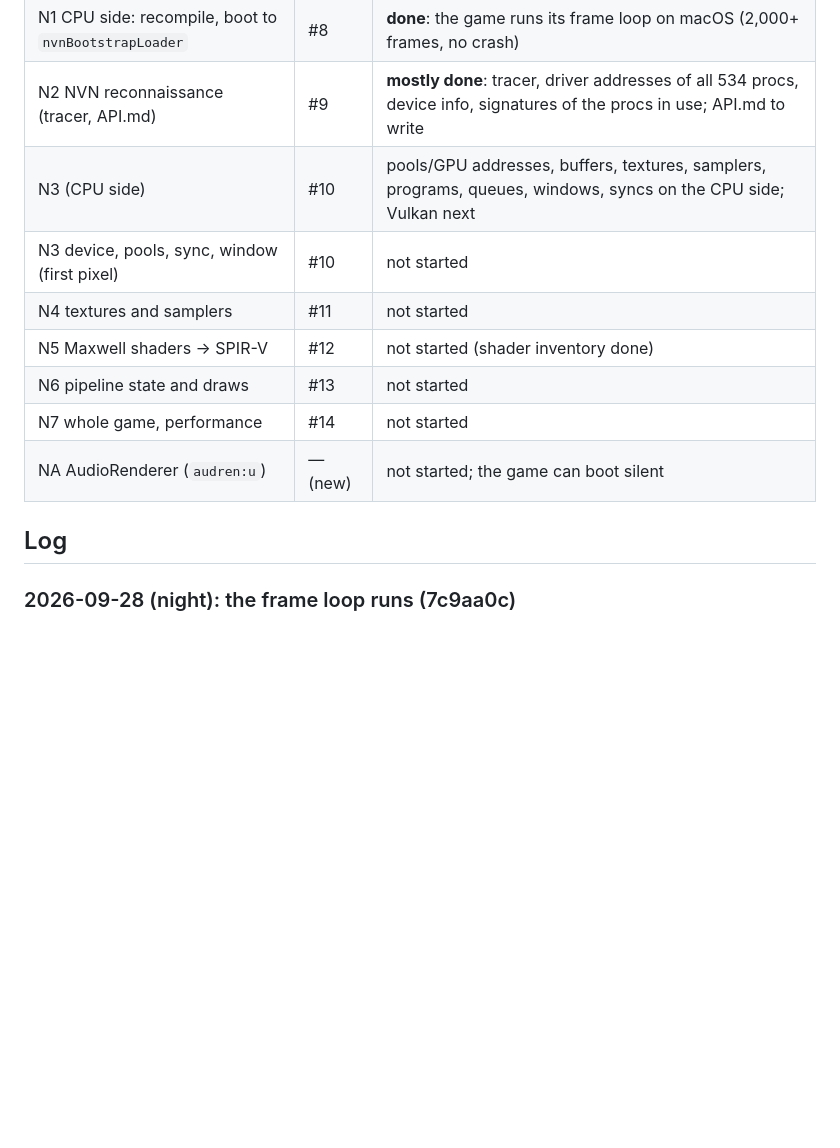
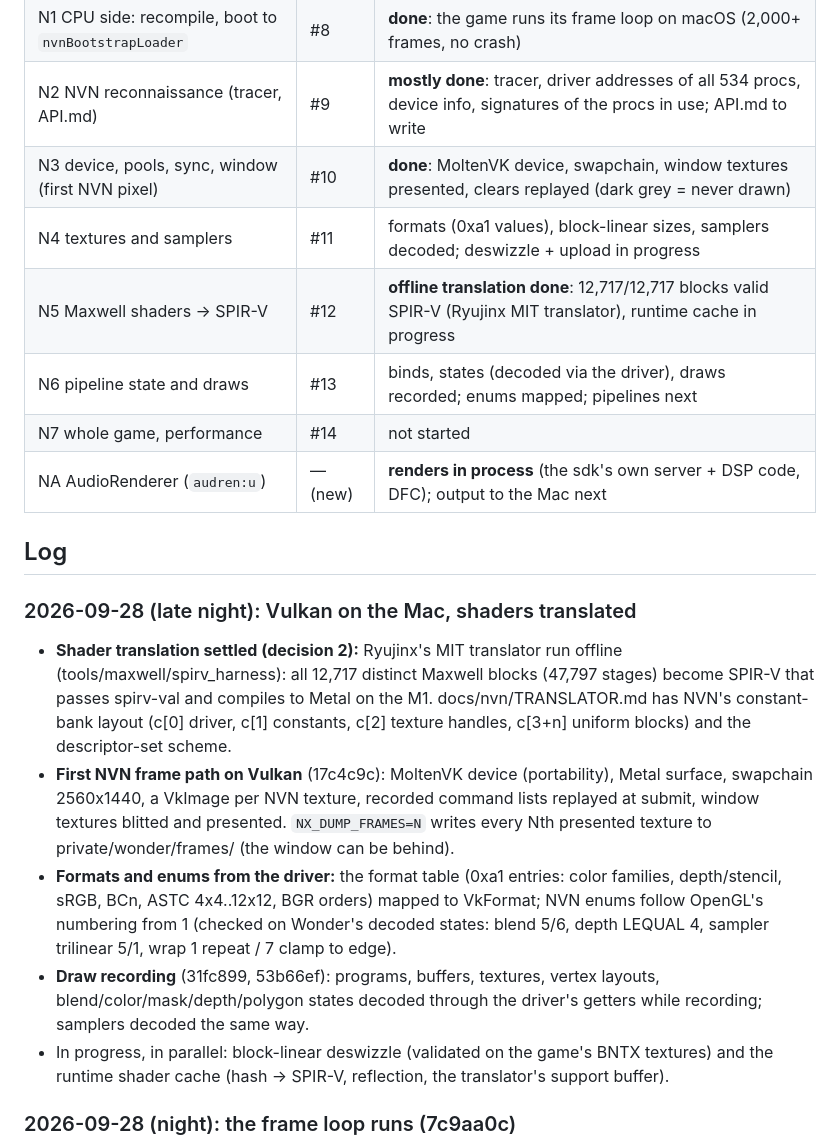
Before and after one commit to 1nsaint/SuperMarioWonderRecomp, a Markdown page: PROGRESS.md, the part around the change. Drawn GitHub-style; blank space fills up the shorter version.

Commit message:
Docs: shader translator decided (Ryujinx MIT offline), progress on the Vulkan side

```diff
--- a/PROGRESS.md
+++ b/PROGRESS.md
@@ -14,15 +14,31 @@ NVN implemented over Vulkan (MoltenVK).
 | N0 shared core, per-game layout, probe | #7 | done for this track (Windows/Hades items left, not needed here) |
 | N1 CPU side: recompile, boot to `nvnBootstrapLoader` | #8 | **done**: the game runs its frame loop on macOS (2,000+ frames, no crash) |
 | N2 NVN reconnaissance (tracer, API.md) | #9 | **mostly done**: tracer, driver addresses of all 534 procs, device info, signatures of the procs in use; API.md to write |
-| N3 (CPU side) | #10 | pools/GPU addresses, buffers, textures, samplers, programs, queues, windows, syncs on the CPU side; Vulkan next |
-| N3 device, pools, sync, window (first pixel) | #10 | not started |
-| N4 textures and samplers | #11 | not started |
-| N5 Maxwell shaders → SPIR-V | #12 | not started (shader inventory done) |
-| N6 pipeline state and draws | #13 | not started |
+| N3 device, pools, sync, window (first NVN pixel) | #10 | **done**: MoltenVK device, swapchain, window textures presented, clears replayed (dark grey = never drawn) |
+| N4 textures and samplers | #11 | formats (0xa1 values), block-linear sizes, samplers decoded; deswizzle + upload in progress |
+| N5 Maxwell shaders → SPIR-V | #12 | **offline translation done**: 12,717/12,717 blocks valid SPIR-V (Ryujinx MIT translator), runtime cache in progress |
+| N6 pipeline state and draws | #13 | binds, states (decoded via the driver), draws recorded; enums mapped; pipelines next |
 | N7 whole game, performance | #14 | not started |
-| NA AudioRenderer (`audren:u`) | — (new) | not started; the game can boot silent |
+| NA AudioRenderer (`audren:u`) | — (new) | **renders in process** (the sdk's own server + DSP code, DFC); output to the Mac next |
 
 ## Log
+
+### 2026-09-28 (late night): Vulkan on the Mac, shaders translated
+
+- **Shader translation settled (decision 2):** Ryujinx's MIT translator run offline (tools/maxwell/spirv_harness):
+  all 12,717 distinct Maxwell blocks (47,797 stages) become SPIR-V that passes spirv-val and compiles to Metal on
+  the M1. docs/nvn/TRANSLATOR.md has NVN's constant-bank layout (c[0] driver, c[1] constants, c[2] texture
+  handles, c[3+n] uniform blocks) and the descriptor-set scheme.
+- **First NVN frame path on Vulkan** (17c4c9c): MoltenVK device (portability), Metal surface, swapchain 2560x1440,
+  a VkImage per NVN texture, recorded command lists replayed at submit, window textures blitted and presented.
+  `NX_DUMP_FRAMES=N` writes every Nth presented texture to private/wonder/frames/ (the window can be behind).
+- **Formats and enums from the driver:** the format table (0xa1 entries: color families, depth/stencil, sRGB, BCn,
+  ASTC 4x4..12x12, BGR orders) mapped to VkFormat; NVN enums follow OpenGL's numbering from 1 (checked on Wonder's
+  decoded states: blend 5/6, depth LEQUAL 4, sampler trilinear 5/1, wrap 1 repeat / 7 clamp to edge).
+- **Draw recording** (31fc899, 53b66ef): programs, buffers, textures, vertex layouts, blend/color/mask/depth/polygon
+  states decoded through the driver's getters while recording; samplers decoded the same way.
+- In progress, in parallel: block-linear deswizzle (validated on the game's BNTX textures) and the runtime shader
+  cache (hash -> SPIR-V, reflection, the translator's support buffer).
 
 ### 2026-09-28 (night): the frame loop runs (7c9aa0c)
 
```
Also changed, not shown: docs/NVN.md (+3 -1 lines).
